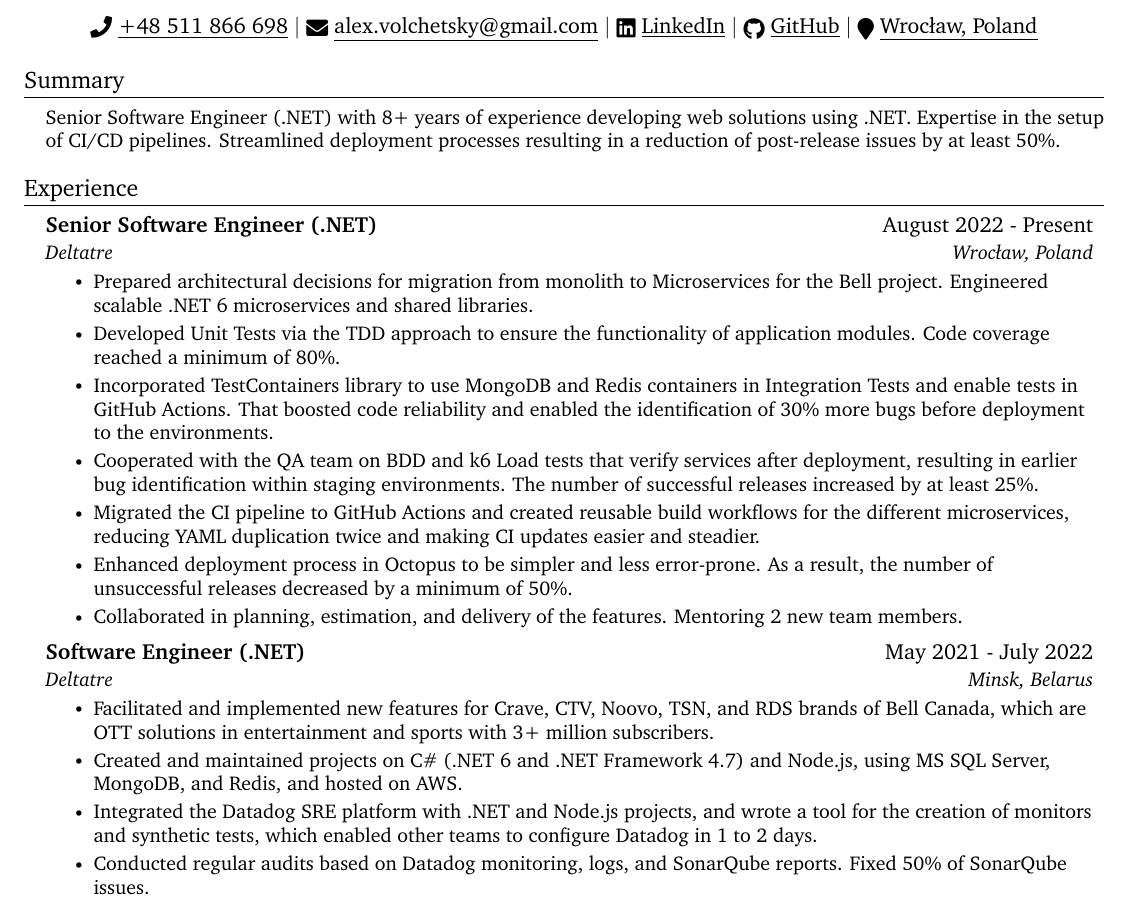
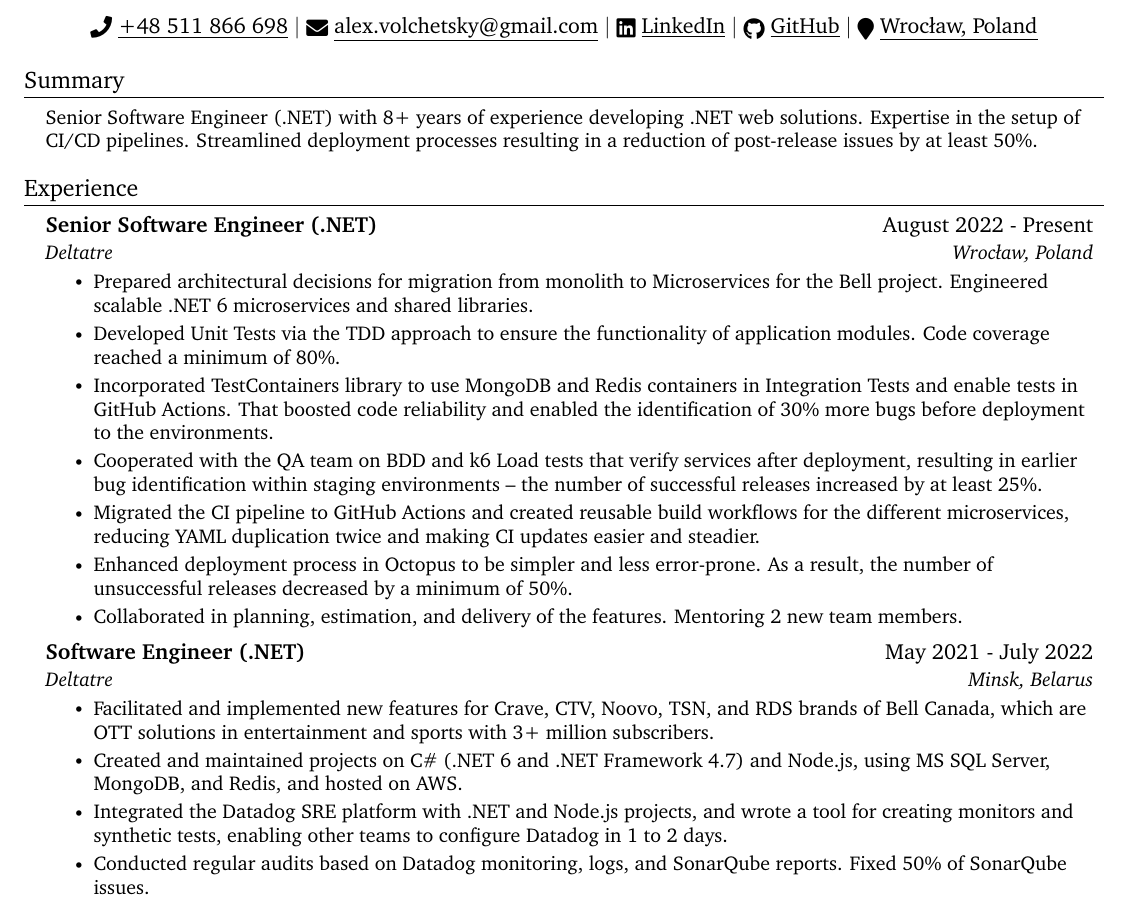
Before and after one commit to valchetski/valchetski, a LaTeX CV (cv/aliaksandr-valchetski-cv.tex): part of page 1 of 2, cut so that both start at the same text. Compiled offline with pdfLaTeX.

Commit message:
improve wording

```diff
--- a/cv/aliaksandr-valchetski-cv.tex
+++ b/cv/aliaksandr-valchetski-cv.tex
@@ -117,7 +117,7 @@
 %-----------SUMMARY-----------
 \section{Summary}
   \resumeSubHeadingListStart
-    \resumeItem{Senior Software Engineer (.NET) with 8+ years of experience developing web solutions using .NET.
+    \resumeItem{Senior Software Engineer (.NET) with 8+ years of experience developing .NET web solutions.
     Expertise in the setup of CI/CD pipelines. Streamlined deployment processes resulting in a reduction of post-release issues by at least 50\%.}
   \resumeSubHeadingListEnd
 
@@ -136,7 +136,7 @@
         \resumeItem{Incorporated TestContainers library to use MongoDB and Redis containers in Integration Tests and enable tests in GitHub Actions.
          That boosted code reliability and enabled the identification of 30\% more bugs before deployment to the environments.}
         \resumeItem{Cooperated with the QA team on BDD and k6 Load tests that verify services after deployment,
-        resulting in earlier bug identification within staging environments. The number of successful releases increased by at least 25\%.}% without that it creates empty line between bullet points
+        resulting in earlier bug identification within staging environments -- the number of successful releases increased by at least 25\%.}% without that it creates empty line between bullet points
         \resumeItem{Migrated the CI pipeline to GitHub Actions and created reusable build workflows for the different microservices, reducing YAML duplication twice and making CI updates easier and steadier.}
         \resumeItem{Enhanced deployment process in Octopus to be simpler and less error-prone. As a result, the number of unsuccessful releases decreased by a minimum of 50\%.}
         \resumeItem{Collaborated in planning, estimation, and delivery of the features. Mentoring 2 new team members.}
@@ -148,9 +148,8 @@
       \resumeItemListStart
         \resumeItem{Facilitated and implemented new features for Crave, CTV, Noovo, TSN, and RDS brands of Bell Canada, which are OTT solutions in entertainment and sports with 3+ million subscribers.}
         \resumeItem{Created and maintained projects on C\# (.NET 6 and .NET Framework 4.7) and Node.js, using MS SQL Server, MongoDB, and Redis, and hosted on AWS.}
-        \resumeItem{Integrated the Datadog SRE platform with .NET and Node.js projects,
-        and wrote a tool for the creation of monitors and synthetic tests,
-        which enabled other teams to configure Datadog in 1 to 2 days.}
+        \resumeItem{Integrated the Datadog SRE platform with .NET and Node.js projects, and wrote a tool for creating monitors
+        and synthetic tests, enabling other teams to configure Datadog in 1 to 2 days.}
         \resumeItem{Conducted regular audits based on Datadog monitoring, logs, and SonarQube reports. Fixed 50\% of SonarQube issues.}
     \resumeItemListEnd
 
```
Also changed, not shown: cover-letter/aliaksandr-valchetski-letter.tex (+3 -4 lines), cover-letter/aliaksandr-valchetski-letter.pdf, cv/aliaksandr-valchetski-cv.pdf.
